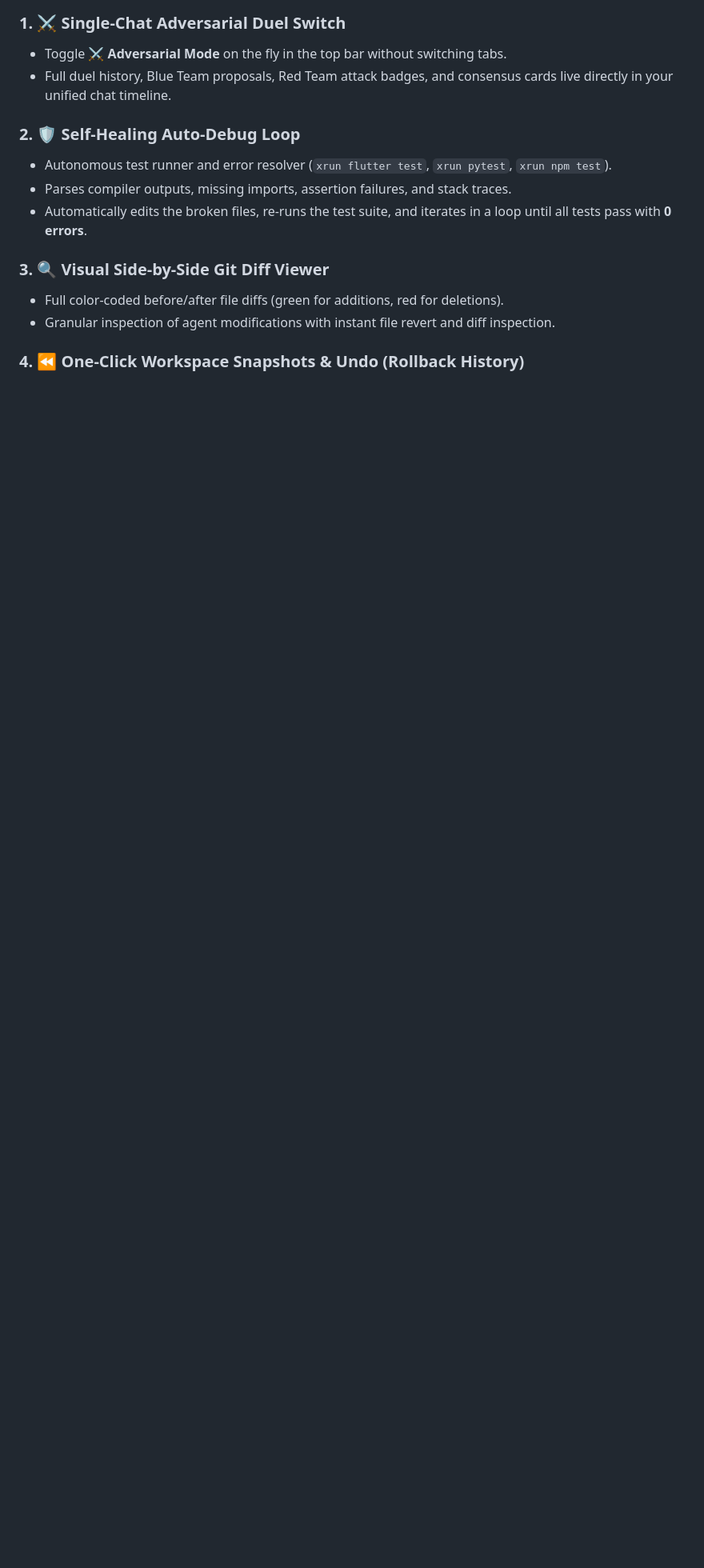
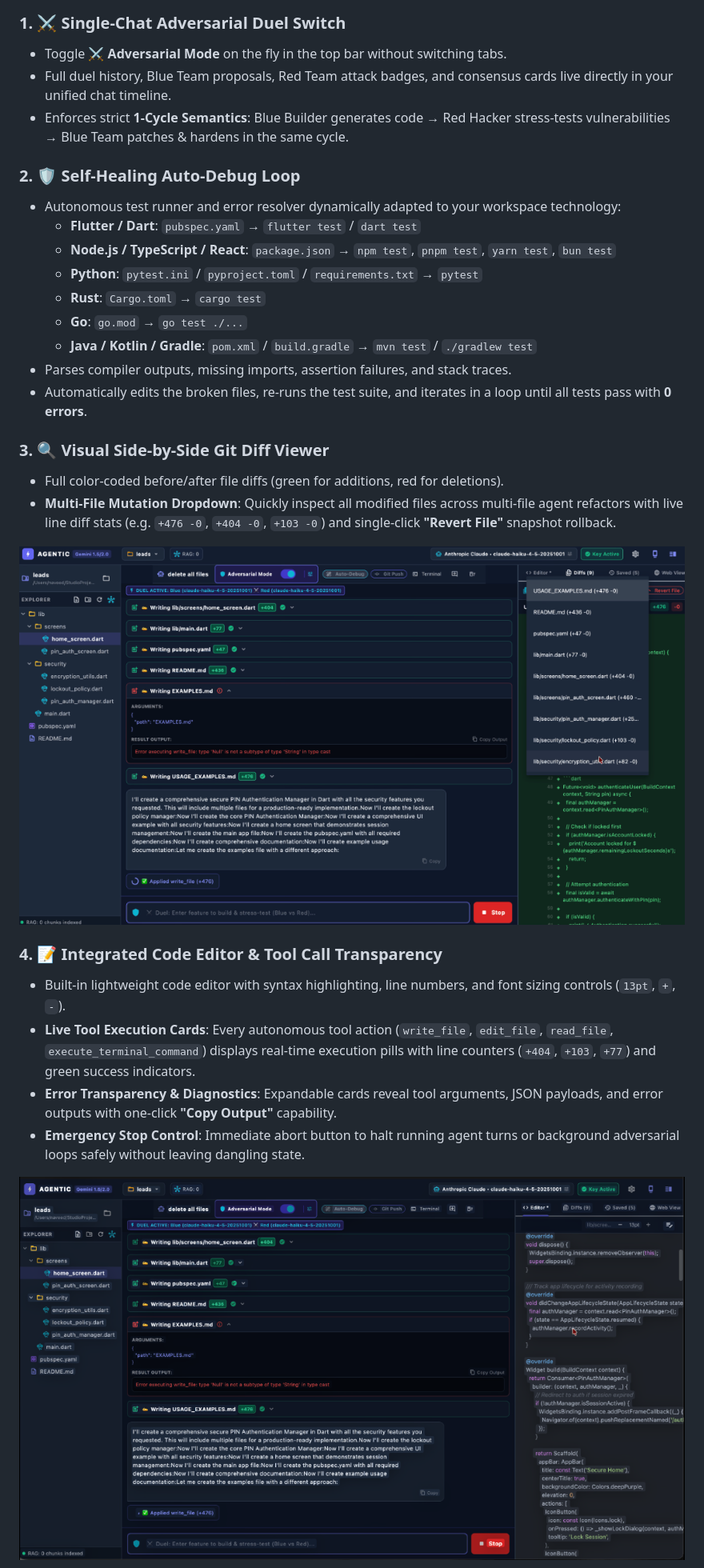
Before and after one commit to Naveedrj/Flutter-X-Agent, a Markdown page: README.md, the part around one of its changes. Shown at 80% size. Drawn GitHub-style; pictures changed too: docs/images/code_editor_workspace.png (added), docs/images/visual_diff_inspector.png (added); blank space fills up the shorter version.

Commit message:
docs: showcase adversarial arena, visual diff inspector, and code editor screenshots in README

```diff
--- a/README.md
+++ b/README.md
@@ -90,14 +94,34 @@ Traditional single-model coding assistants often suffer from blind spots—produ
 ### 1. ⚔️ Single-Chat Adversarial Duel Switch
 - Toggle **⚔️ Adversarial Mode** on the fly in the top bar without switching tabs.
 - Full duel history, Blue Team proposals, Red Team attack badges, and consensus cards live directly in your unified chat timeline.
+- Enforces strict **1-Cycle Semantics**: Blue Builder generates code → Red Hacker stress-tests vulnerabilities → Blue Team patches & hardens in the same cycle.
 
 ### 2. 🛡️ Self-Healing Auto-Debug Loop
-- Autonomous test runner and error resolver (`xrun flutter test`, `xrun pytest`, `xrun npm test`).
+- Autonomous test runner and error resolver dynamically adapted to your workspace technology:
+  - **Flutter / Dart**: `pubspec.yaml` → `flutter test` / `dart test`
+  - **Node.js / TypeScript / React**: `package.json` → `npm test`, `pnpm test`, `yarn test`, `bun test`
+  - **Python**: `pytest.ini` / `pyproject.toml` / `requirements.txt` → `pytest`
+  - **Rust**: `Cargo.toml` → `cargo test`
+  - **Go**: `go.mod` → `go test ./...`
+  - **Java / Kotlin / Gradle**: `pom.xml` / `build.gradle` → `mvn test` / `./gradlew test`
 - Parses compiler outputs, missing imports, assertion failures, and stack traces.
 - Automatically edits the broken files, re-runs the test suite, and iterates in a loop until all tests pass with **0 errors**.
 
 ### 3. 🔍 Visual Side-by-Side Git Diff Viewer
 - Full color-coded before/after file diffs (green for additions, red for deletions).
-- Granular inspection of agent modifications with instant file revert and diff inspection.
+- **Multi-File Mutation Dropdown**: Quickly inspect all modified files across multi-file agent refactors with live line diff stats (e.g. `+476 -0`, `+404 -0`, `+103 -0`) and single-click **"Revert File"** snapshot rollback.
 
-### 4. ⏪ One-Click Workspace Snapshots & Undo (Rollback History)
+<p align="center">
+  <img src="docs/images/visual_diff_inspector.png" alt="Visual Diff Inspector with Multi-File Dropdown" width="100%" />
+</p>
+
+### 4. 📝 Integrated Code Editor & Tool Call Transparency
+- Built-in lightweight code editor with syntax highlighting, line numbers, and font sizing controls (`13pt`, `+`, `-`).
+- **Live Tool Execution Cards**: Every autonomous tool action (`write_file`, `edit_file`, `read_file`, `execute_terminal_command`) displays real-time execution pills with line counters (`+404`, `+103`, `+77`) and green success indicators.
+- **Error Transparency & Diagnostics**: Expandable cards reveal tool arguments, JSON payloads, and error outputs with one-click **"Copy Output"** capability.
+- **Emergency Stop Control**: Immediate abort button to halt running agent turns or background adversarial loops safely without leaving dangling state.
+
+<p align="center">
+  <img src="docs/images/code_editor_workspace.png" alt="Native Code Editor & Tool Execution Transparency" width="100%" />
+</p>
+
```
Also changed, not shown: other parts of README.md (+10 -5 lines), docs/images/adversarial_duel_execution.png (added), 1 other file.
